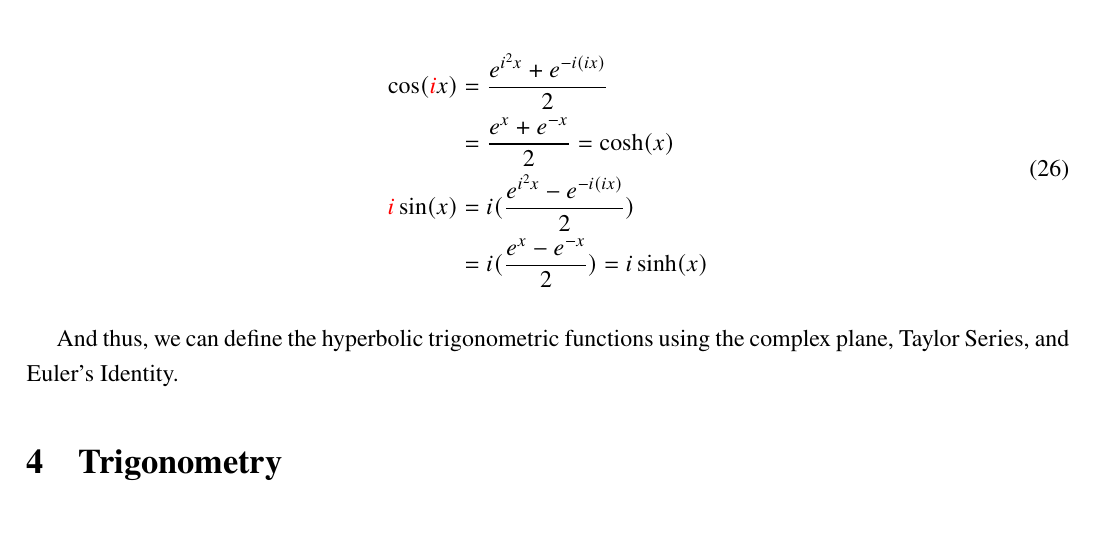
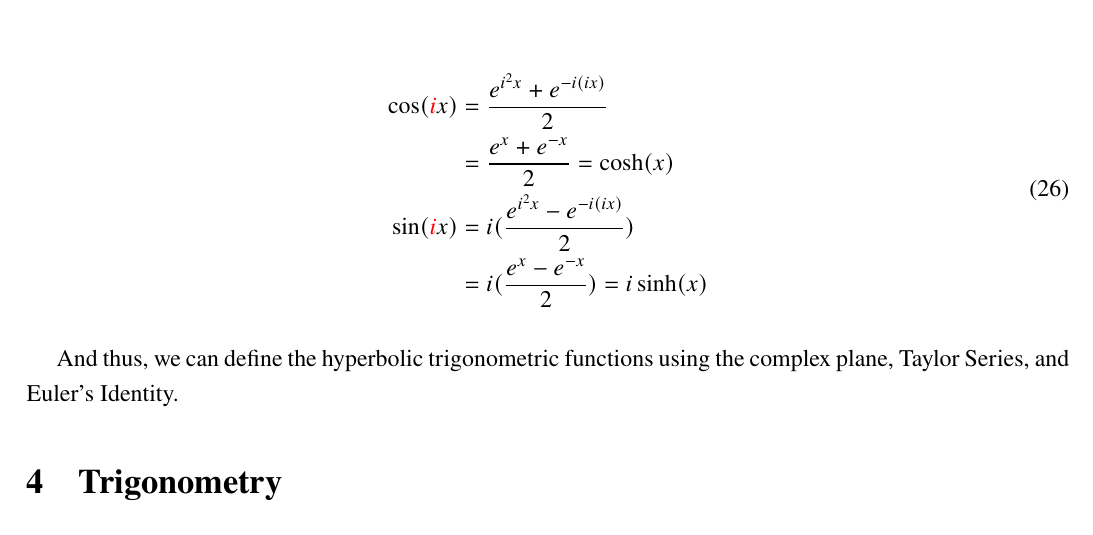
Before and after one commit to louismeunier/notes, a LaTeX document (Calculus A, B/calculus.tex): part of page 18 of 58, cut so that both start at the same text. Compiled offline with pdfLaTeX.

Commit message:
Fix error in complex definition of trig functions

```diff
--- a/Calculus A, B/calculus.tex
+++ b/Calculus A, B/calculus.tex
@@ -568,7 +568,7 @@ From here, we can solve for $\cos(ix)$ and $\sin(ix)$:
     \begin{split}
         \cos(\red{i}x) &= \frac{e^{i^2 x}+e^{-i(ix)}}{2}\\
         &= \frac{e^x+e^{-x}}{2} = \cosh(x)\\
-        \red{i}\sin(x) &= i(\frac{e^{i^2 x}-e^{-i(ix)}}{2})\\
+        \sin(\red{i} x) &= i(\frac{e^{i^2 x}-e^{-i(ix)}}{2})\\
         &= i(\frac{e^x-e^{-x}}{2}) = i \sinh(x)\\
     \end{split}
 \end{equation}
```
Also changed, not shown: Calculus A, B/calculus.pdf.
